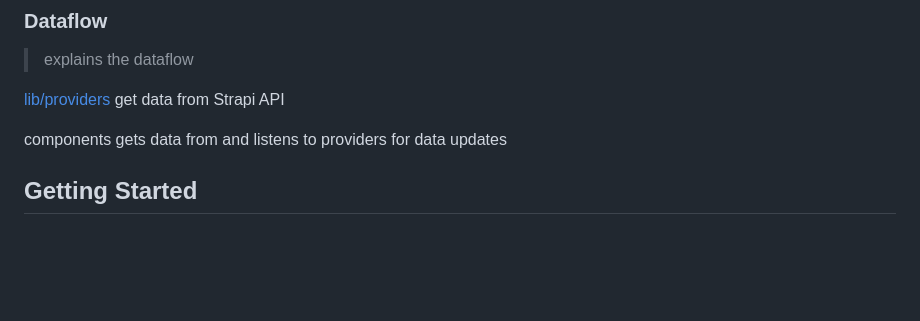
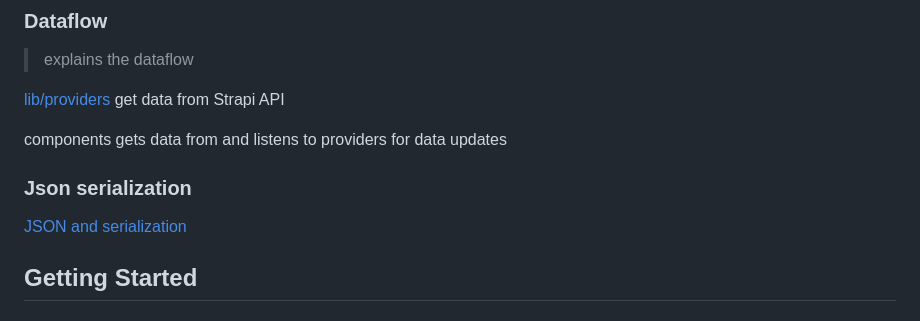
Before and after one commit to BU-Spark/se-recyclopedia, a Markdown page: README.md, the part around the change. Drawn GitHub-style; blank space fills up the shorter version.

Commit message:
JSON and serialization

```diff
--- a/README.md
+++ b/README.md
@@ -39,6 +39,9 @@ samples, guidance on mobile development, and a full API reference.
 [lib/providers](lib/providers) get data from Strapi API
 
 components gets data from and listens to providers for data updates
+
+### Json serialization
+[JSON and serialization](https://docs.flutter.dev/data-and-backend/json)
 
 ## Getting Started
 
```
